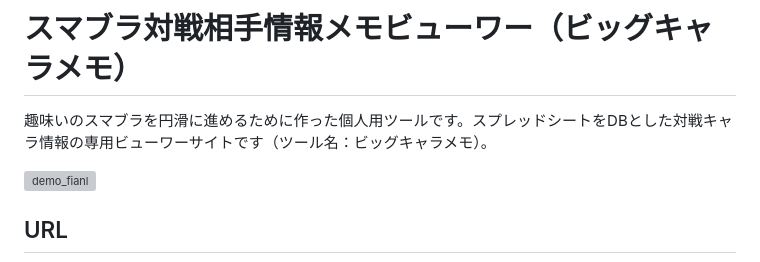
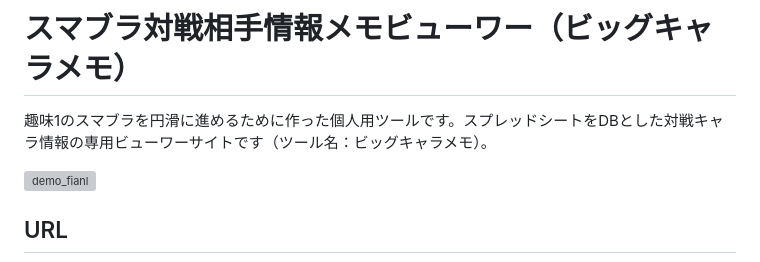
Before and after one commit to GENtoMAT/ssbu_big_chara_memo, a Markdown page: README.md, the part around the change. Drawn GitHub-style; grey boxes are pictures that could not be loaded.

```diff
--- a/README.md
+++ b/README.md
@@ -1,6 +1,6 @@
 # スマブラ対戦相手情報メモビューワー（ビッグキャラメモ）
 
-趣味いのスマブラを円滑に進めるために作った個人用ツールです。スプレッドシートをDBとした対戦キャラ情報の専用ビューワーサイトです（ツール名：ビッグキャラメモ）。
+趣味1のスマブラを円滑に進めるために作った個人用ツールです。スプレッドシートをDBとした対戦キャラ情報の専用ビューワーサイトです（ツール名：ビッグキャラメモ）。
 
 ![demo_fianl](https://github.com/user-attachments/assets/15af9d85-0dd7-46c2-8ec8-906f44f1d242)
 
```
